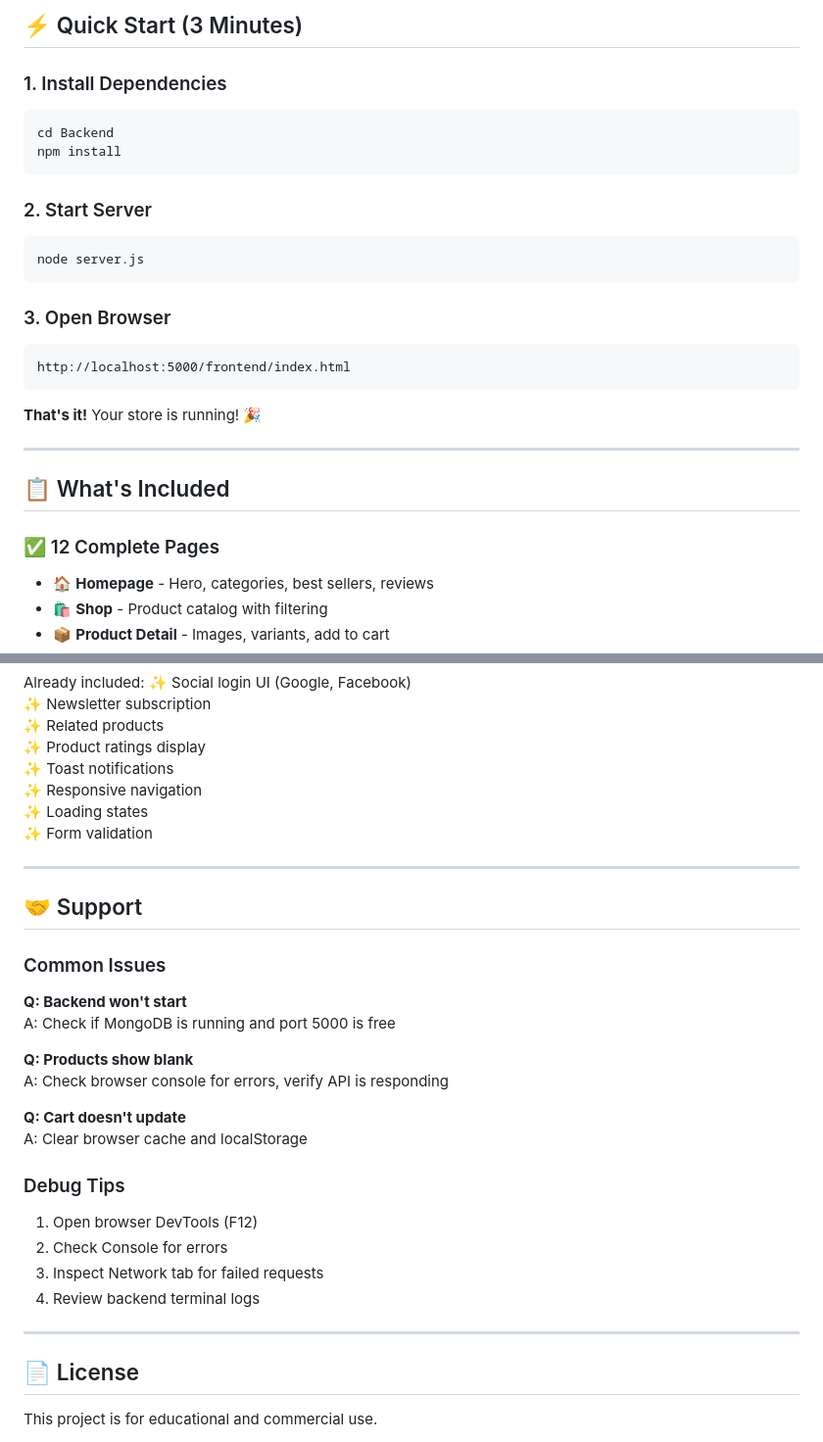
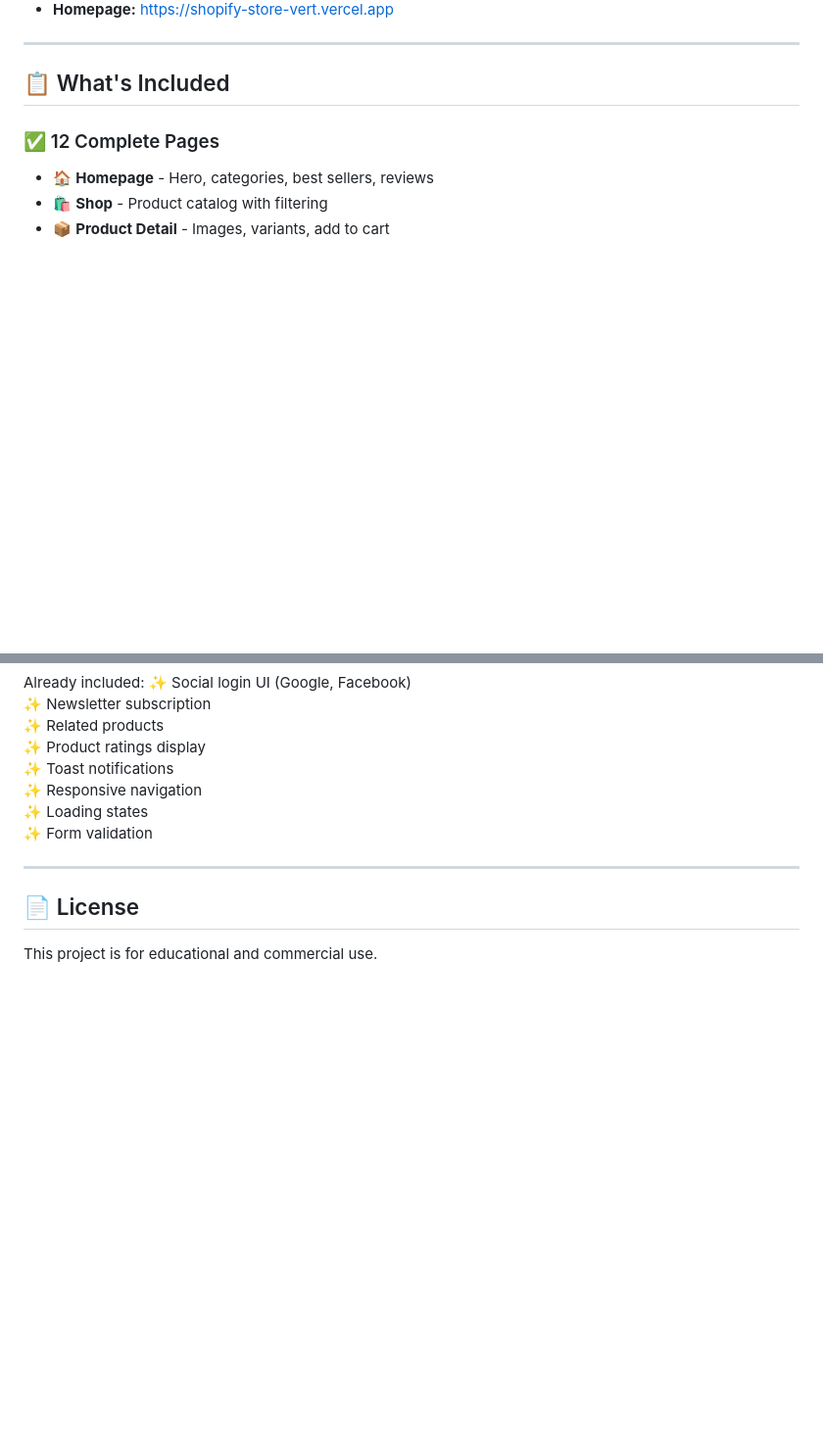
Before and after one commit to SouvikPachal2004/Shopify-Store, a Markdown page: README.md, 2 parts joined by grey strips. Shown at 98% size. Drawn GitHub-style; blank space fills up the shorter version.

````diff
--- a/README.md
+++ b/README.md
@@ -10,26 +12,7 @@ A modern, full-featured e-commerce platform for pet products with dynamic fronte
 
-## ⚡ Quick Start (3 Minutes)
-
-### 1. Install Dependencies
-```bash
-cd Backend
-npm install
-```
-
-### 2. Start Server
-```bash
-node server.js
-```
-
-### 3. Open Browser
-```
-http://localhost:5000/frontend/index.html
-```
-
-**That's it!** Your store is running! 🎉
+- **Homepage:** https://shopify-store-vert.vercel.app
 
 ---
-
 ## 📋 What's Included
 
 ### ✅ 12 Complete Pages
@@ -314,27 +297,6 @@ Already included:
 
 ---
 
-## 🤝 Support
-
-### Common Issues
-
-**Q: Backend won't start**
-A: Check if MongoDB is running and port 5000 is free
-
-**Q: Products show blank**
-A: Check browser console for errors, verify API is responding
-
-**Q: Cart doesn't update**
-A: Clear browser cache and localStorage
-
-### Debug Tips
-1. Open browser DevTools (F12)
-2. Check Console for errors
-3. Inspect Network tab for failed requests
-4. Review backend terminal logs
-
----
-
 ## 📄 License
 
 This project is for educational and commercial use.
````
Also changed, not shown: other parts of README.md (+3 -8 lines).
